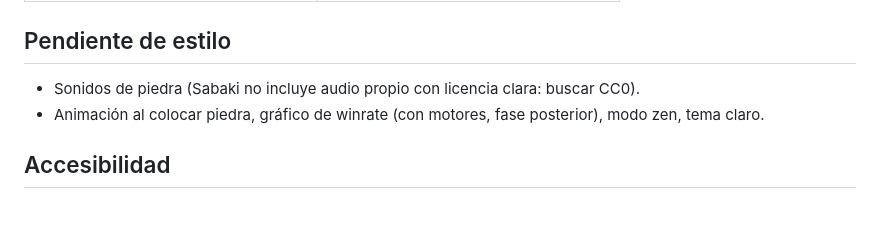
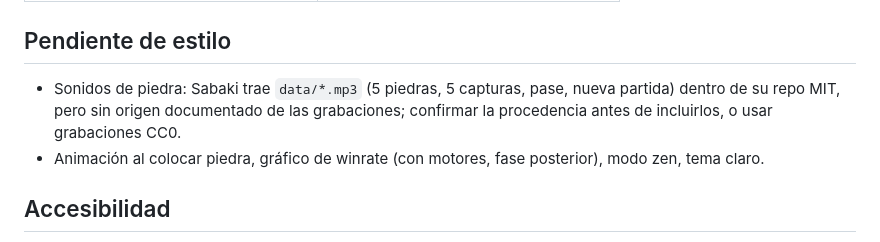
Before and after one commit to BuddhaCodes/BadukDana, a Markdown page: docs/DESIGN.md, the part around the change. Drawn GitHub-style; blank space fills up the shorter version.

Commit message:
docs: note provenance of Sabaki's stone sounds
Co-Authored-By: Claude Opus 5.5 <noreply@anthropic.com>
Claude-Session: https://claude.ai/code/session_0149zDC9rmUcWhNYQQ84M6Fp

```diff
--- a/docs/DESIGN.md
+++ b/docs/DESIGN.md
@@ -100,7 +100,7 @@ Referencia directa (2026-09-29): Sabaki `d451324` (`style/index.css`) y su compo
 
 ## Pendiente de estilo
 
-- Sonidos de piedra (Sabaki no incluye audio propio con licencia clara: buscar CC0).
+- Sonidos de piedra: Sabaki trae `data/*.mp3` (5 piedras, 5 capturas, pase, nueva partida) dentro de su repo MIT, pero sin origen documentado de las grabaciones; confirmar la procedencia antes de incluirlos, o usar grabaciones CC0.
 - Animación al colocar piedra, gráfico de winrate (con motores, fase posterior), modo zen, tema claro.
 
 ## Accesibilidad
```
